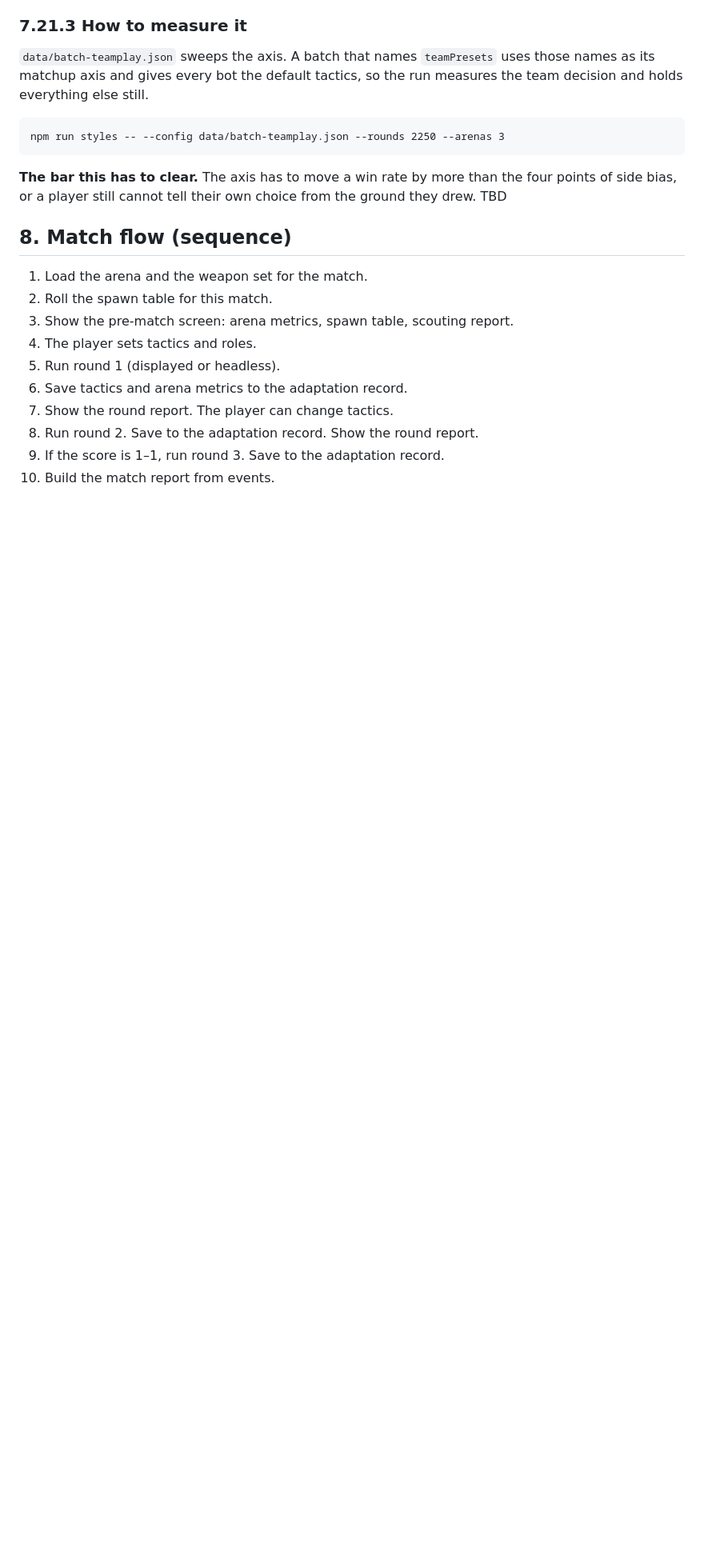
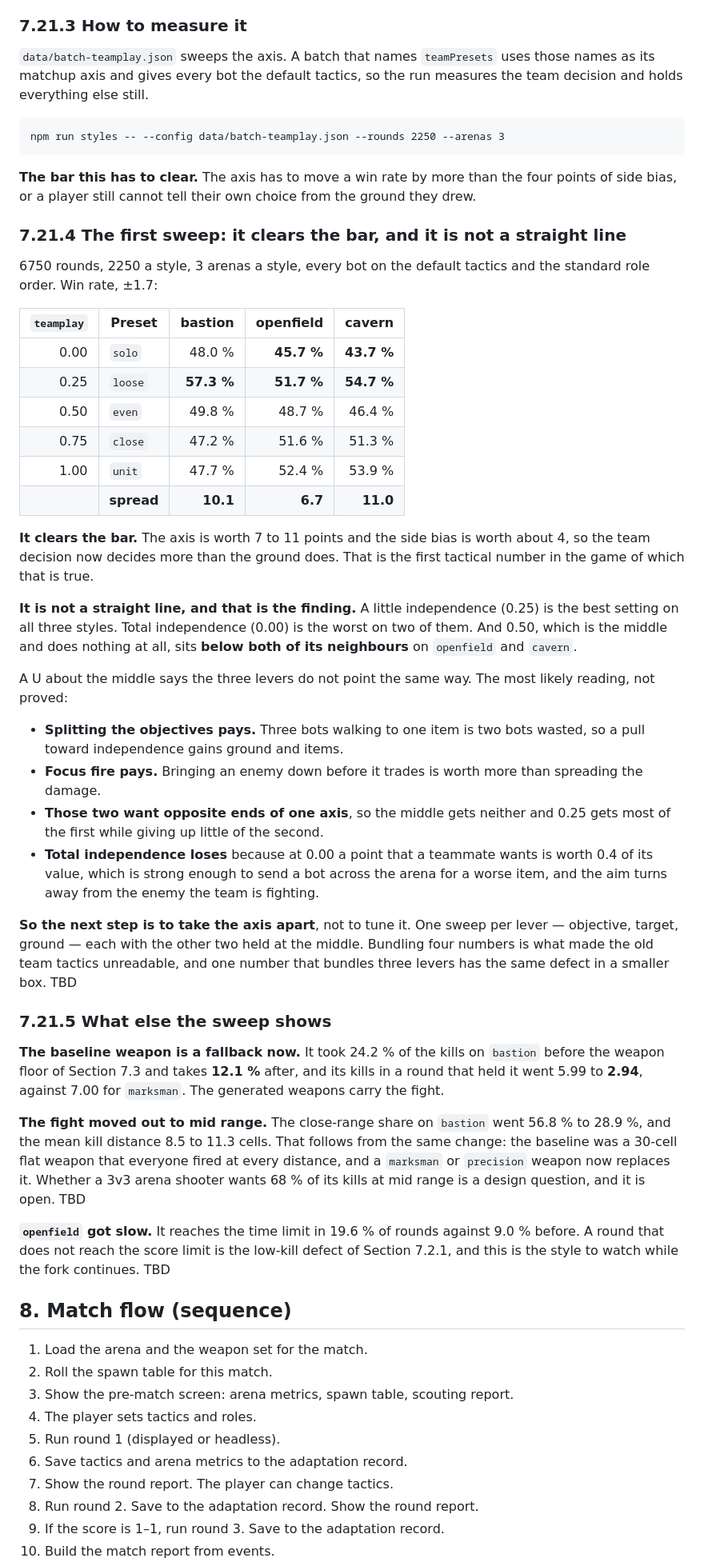
Before and after one commit to nelson-wee/ascii_tournament, a Markdown page: docs/dev-guide.md, the part around the change. Shown at 80% size. GitHub-like rendering; blank space fills up the shorter version.

Commit message:
The team axis clears the bar, and it is not a straight line
6750 rounds, 2250 a style, every bot on the default tactics and the standard
role order, so the only thing that changes is where a team sits on the axis.

  teamplay   bastion  openfield  cavern
  0.00        48.0      45.7      43.7
  0.25        57.3      51.7      54.7
  0.50        49.8      48.7      46.4
  0.75        47.2      51.6      51.3
  1.00        47.7      52.4      53.9
  spread      10.1       6.7      11.0

The axis is worth 7 to 11 points and the side bias is worth about 4, so the
team decision now decides more than the ground does. That is the first tactical
number in the game of which that is true.

It is not a straight line. A little independence wins on all three styles,
total independence loses on two, and the middle — which does nothing at all —
sits below both of its neighbours on two. A U about the middle says the three
levers do not point the same way: splitting the objectives pays, focus fire
pays, and the two want opposite ends of one axis.

So the next step is to take the axis apart, not to tune it: one sweep per
lever, with the other two held at the middle. Bundling four numbers is what
made the old team tactics unreadable, and one number that bundles three levers
has the same defect in a smaller box.

Two other things the sweep shows. The weapon floor worked: the baseline took
24.2 % of the kills on bastion before it and takes 12.1 % after, and 2.94 kills
in a round that held it against 7.00 for a marksman. And the fight moved out to
mid range, from 56.8 % close on bastion to 28.9 %, which follows from the same
change and is an open design question.

Co-Authored-By: Claude Opus 5 <noreply@anthropic.com>
Claude-Session: https://claude.ai/code/session_01Rk58aayxNrWJz53gAoYDmJ

```diff
--- a/docs/dev-guide.md
+++ b/docs/dev-guide.md
@@ -2466,7 +2466,67 @@ so the run measures the team decision and holds everything else still.
 
 **The bar this has to clear.** The axis has to move a win rate by more than the
 four points of side bias, or a player still cannot tell their own choice from
-the ground they drew. TBD
+the ground they drew.
+
+### 7.21.4 The first sweep: it clears the bar, and it is not a straight line
+
+6750 rounds, 2250 a style, 3 arenas a style, every bot on the default tactics
+and the standard role order. Win rate, ±1.7:
+
+| `teamplay` | Preset | bastion | openfield | cavern |
+|---:|---|---:|---:|---:|
+| 0.00 | `solo` | 48.0 % | **45.7 %** | **43.7 %** |
+| 0.25 | `loose` | **57.3 %** | **51.7 %** | **54.7 %** |
+| 0.50 | `even` | 49.8 % | 48.7 % | 46.4 % |
+| 0.75 | `close` | 47.2 % | 51.6 % | 51.3 % |
+| 1.00 | `unit` | 47.7 % | 52.4 % | 53.9 % |
+| | **spread** | **10.1** | **6.7** | **11.0** |
+
+**It clears the bar.** The axis is worth 7 to 11 points and the side bias is
+worth about 4, so the team decision now decides more than the ground does. That
+is the first tactical number in the game of which that is true.
+
+**It is not a straight line, and that is the finding.** A little independence
+(0.25) is the best setting on all three styles. Total independence (0.00) is
+the worst on two of them. And 0.50, which is the middle and does nothing at
+all, sits **below both of its neighbours** on `openfield` and `cavern`.
+
+A U about the middle says the three levers do not point the same way. The most
+likely reading, not proved:
+
+- **Splitting the objectives pays.** Three bots walking to one item is two bots
+  wasted, so a pull toward independence gains ground and items.
+- **Focus fire pays.** Bringing an enemy down before it trades is worth more
+  than spreading the damage.
+- **Those two want opposite ends of one axis**, so the middle gets neither and
+  0.25 gets most of the first while giving up little of the second.
+- **Total independence loses** because at 0.00 a point that a teammate wants is
+  worth 0.4 of its value, which is strong enough to send a bot across the arena
+  for a worse item, and the aim turns away from the enemy the team is fighting.
+
+**So the next step is to take the axis apart**, not to tune it. One sweep per
+lever — objective, target, ground — each with the other two held at the middle.
+Bundling four numbers is what made the old team tactics unreadable, and one
+number that bundles three levers has the same defect in a smaller box. TBD
+
+### 7.21.5 What else the sweep shows
+
+**The baseline weapon is a fallback now.** It took 24.2 % of the kills on
+`bastion` before the weapon floor of Section 7.3 and takes **12.1 %** after,
+and its kills in a round that held it went 5.99 to **2.94**, against 7.00 for
+`marksman`. The generated weapons carry the fight.
+
+**The fight moved out to mid range.** The close-range share on `bastion` went
+56.8 % to 28.9 %, and the mean kill distance 8.5 to 11.3 cells. That follows
+from the same change: the baseline was a 30-cell flat weapon that everyone
+fired at every distance, and a `marksman` or `precision` weapon now replaces it.
+Whether a 3v3 arena shooter wants 68 % of its kills at mid range is a design
+question, and it is open. TBD
+
+**`openfield` got slow.** It reaches the time limit in 19.6 % of rounds against
+9.0 % before. A round that does not reach the score limit is the low-kill
+defect of Section 7.2.1, and this is the style to watch while the fork
+continues. TBD
 
 ## 8. Match flow (sequence)
 
```
